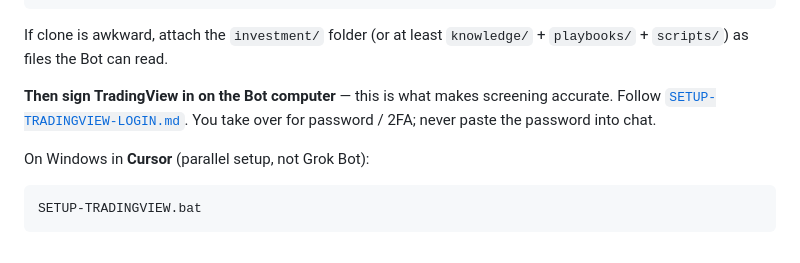
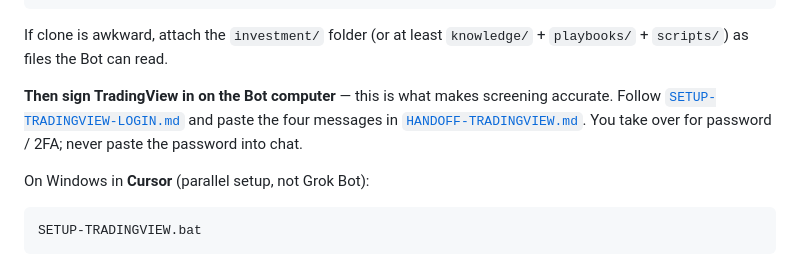
Before and after one commit to jackiechow4567-arch/Consultant-agents, a Markdown page: investment/grok-bot/SETUP.md, the part around the change. GitHub-like rendering.

```diff
--- a/investment/grok-bot/SETUP.md
+++ b/investment/grok-bot/SETUP.md
@@ -56,7 +56,7 @@ Run a one-off: python investment/scripts/daily_brief.py --limit 25 --markdown
 
 If clone is awkward, attach the `investment/` folder (or at least `knowledge/` + `playbooks/` + `scripts/`) as files the Bot can read.
 
-**Then sign TradingView in on the Bot computer** — this is what makes screening accurate. Follow [`SETUP-TRADINGVIEW-LOGIN.md`](SETUP-TRADINGVIEW-LOGIN.md). You take over for password / 2FA; never paste the password into chat.
+**Then sign TradingView in on the Bot computer** — this is what makes screening accurate. Follow [`SETUP-TRADINGVIEW-LOGIN.md`](SETUP-TRADINGVIEW-LOGIN.md) and paste the four messages in [`HANDOFF-TRADINGVIEW.md`](HANDOFF-TRADINGVIEW.md). You take over for password / 2FA; never paste the password into chat.
 
 On Windows in **Cursor** (parallel setup, not Grok Bot):
 
```
Also changed, not shown: investment/grok-bot/HANDOFF-TRADINGVIEW.md (added, +113 -0 lines), investment/grok-bot/SETUP-TRADINGVIEW-LOGIN.md (+2 -0 lines).
